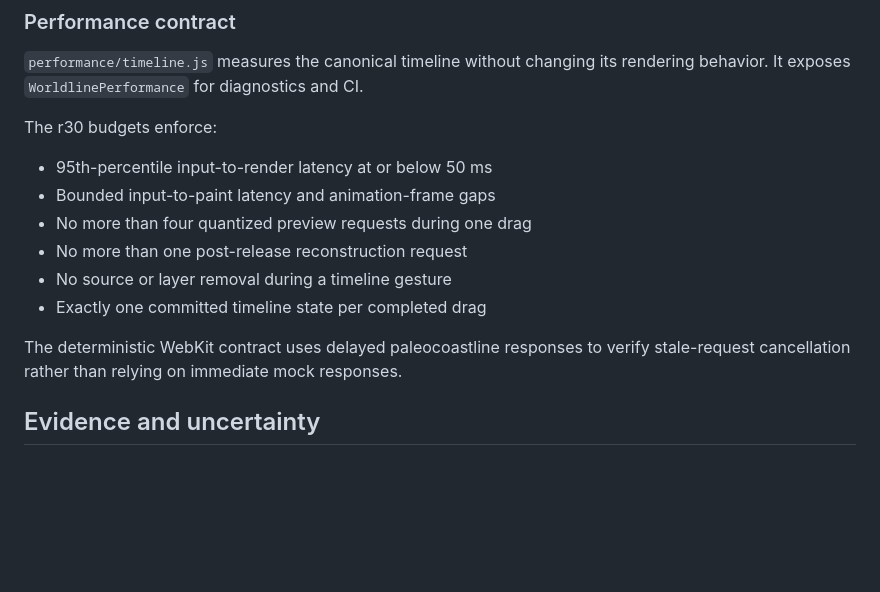
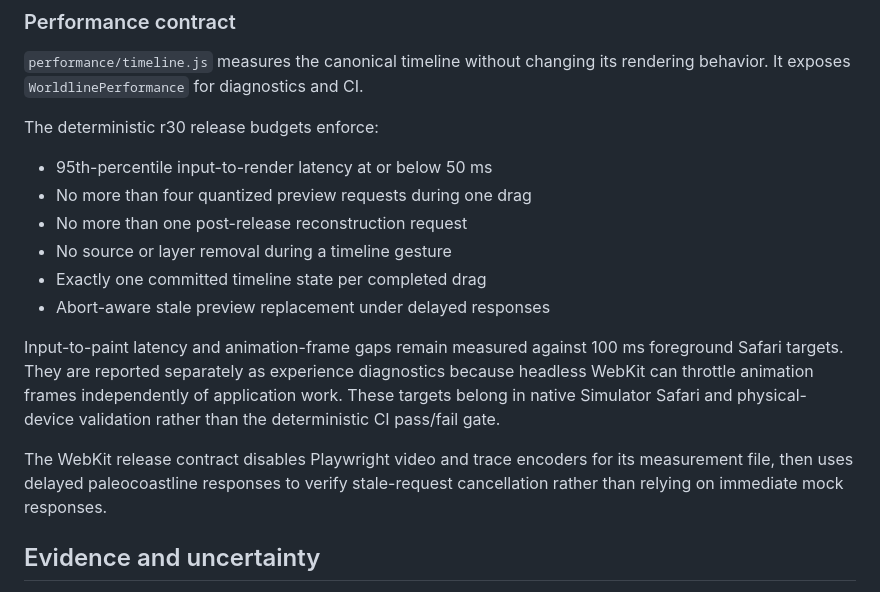
Before and after one commit to etocore/worldline-atlas, a Markdown page: README.md, the part around the change. GitHub-like rendering; blank space fills up the shorter version.

Commit message:
Document deterministic budgets and Safari experience targets

```diff
--- a/README.md
+++ b/README.md
@@ -68,16 +68,18 @@ The canonical search subsystem lives in `search/`:
 
 `performance/timeline.js` measures the canonical timeline without changing its rendering behavior. It exposes `WorldlinePerformance` for diagnostics and CI.
 
-The r30 budgets enforce:
+The deterministic r30 release budgets enforce:
 
 - 95th-percentile input-to-render latency at or below 50 ms
-- Bounded input-to-paint latency and animation-frame gaps
 - No more than four quantized preview requests during one drag
 - No more than one post-release reconstruction request
 - No source or layer removal during a timeline gesture
 - Exactly one committed timeline state per completed drag
+- Abort-aware stale preview replacement under delayed responses
 
-The deterministic WebKit contract uses delayed paleocoastline responses to verify stale-request cancellation rather than relying on immediate mock responses.
+Input-to-paint latency and animation-frame gaps remain measured against 100 ms foreground Safari targets. They are reported separately as experience diagnostics because headless WebKit can throttle animation frames independently of application work. These targets belong in native Simulator Safari and physical-device validation rather than the deterministic CI pass/fail gate.
+
+The WebKit release contract disables Playwright video and trace encoders for its measurement file, then uses delayed paleocoastline responses to verify stale-request cancellation rather than relying on immediate mock responses.
 
 ## Evidence and uncertainty
 
```
